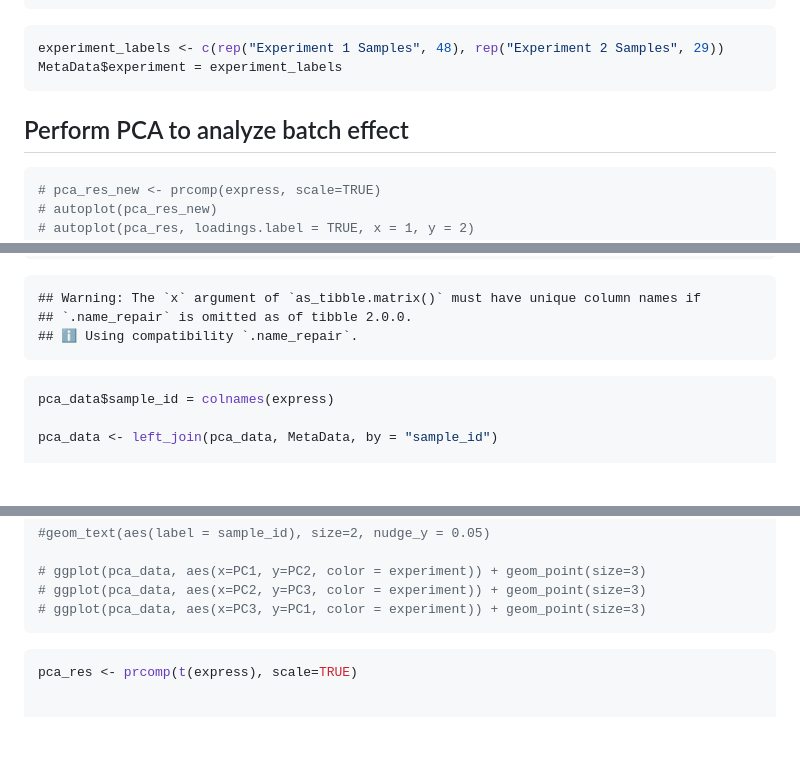
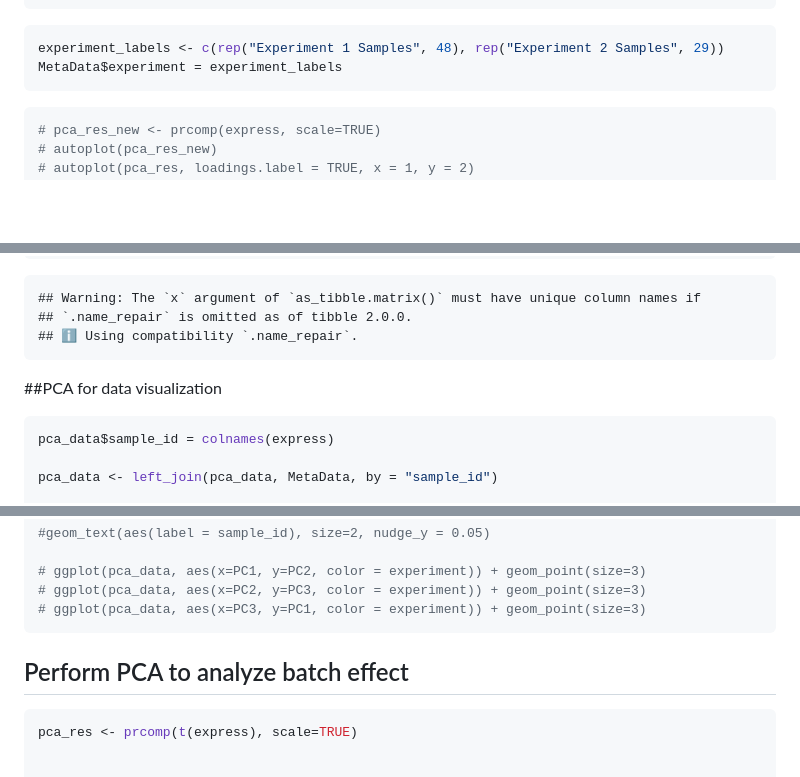
Before and after one commit to STAT540-UBC-2023/project-zinc, a Markdown page: MicroarrayLinearRegressionSrc.md, 3 parts joined by grey strips. GitHub-like rendering; blank space fills up the shorter version.

Commit message:
Update MicroarrayLinearRegressionSrc.md
Added title

````diff
--- a/MicroarrayLinearRegressionSrc.md
+++ b/MicroarrayLinearRegressionSrc.md
@@ -223,7 +223,7 @@ experiment_labels <- c(rep("Experiment 1 Samples", 48), rep("Experiment 2 Sample
 MetaData$experiment = experiment_labels
 ```
 
-## Perform PCA to analyze batch effect
+
 
 ``` r
 # pca_res_new <- prcomp(express, scale=TRUE)
@@ -245,6 +245,7 @@ pca_data <- as_tibble(scores) %>% rename(PC1 = V1, PC2 = V2, PC3 = V3)
     ## `.name_repair` is omitted as of tibble 2.0.0.
     ## ℹ Using compatibility `.name_repair`.
 
+##PCA for data visualization
 ``` r
 pca_data$sample_id = colnames(express)
 
@@ -274,7 +275,7 @@ ggplot(pca_data, aes(x=PC3, y=PC1, shape=status, color = BMI)) + geom_point(size
 # ggplot(pca_data, aes(x=PC2, y=PC3, color = experiment)) + geom_point(size=3)
 # ggplot(pca_data, aes(x=PC3, y=PC1, color = experiment)) + geom_point(size=3)
 ```
-
+## Perform PCA to analyze batch effect
 ``` r
 pca_res <- prcomp(t(express), scale=TRUE)
 
````
